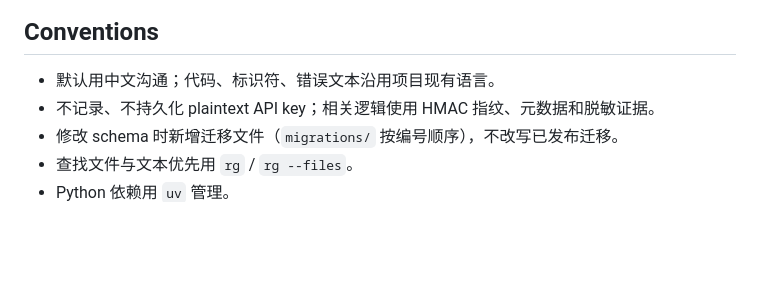
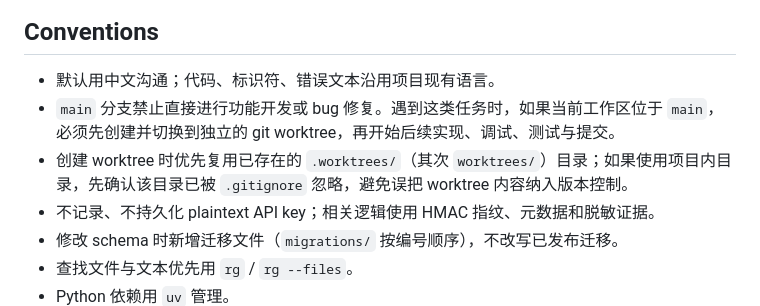
Before and after one commit to itsharex/new-api-gateway, a Markdown page: AGENTS.md, the part around the change. Rendered like a GitHub page; blank space fills up the shorter version.

Commit message:
docs: require worktree for main branch dev work

```diff
--- a/AGENTS.md
+++ b/AGENTS.md
@@ -58,6 +58,8 @@ RBAC 四级权限（viewer→auditor→raw_access→admin），HMAC 签名 Cooki
 ## Conventions
 
 - 默认用中文沟通；代码、标识符、错误文本沿用项目现有语言。
+- `main` 分支禁止直接进行功能开发或 bug 修复。遇到这类任务时，如果当前工作区位于 `main`，必须先创建并切换到独立的 git worktree，再开始后续实现、调试、测试与提交。
+- 创建 worktree 时优先复用已存在的 `.worktrees/`（其次 `worktrees/`）目录；如果使用项目内目录，先确认该目录已被 `.gitignore` 忽略，避免误把 worktree 内容纳入版本控制。
 - 不记录、不持久化 plaintext API key；相关逻辑使用 HMAC 指纹、元数据和脱敏证据。
 - 修改 schema 时新增迁移文件（`migrations/` 按编号顺序），不改写已发布迁移。
 - 查找文件与文本优先用 `rg` / `rg --files`。
```
Also changed, not shown: CLAUDE.md (+2 -0 lines).
